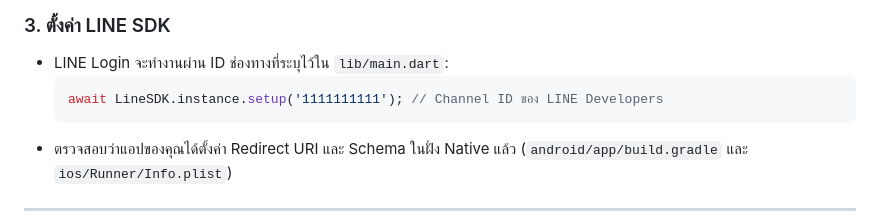
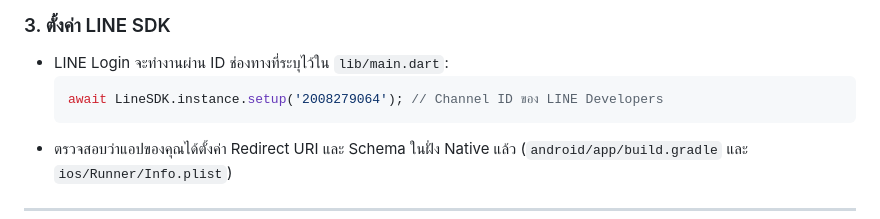
Before and after one commit to financeCare/frontend, a Markdown page: README.md, the part around the change. Drawn GitHub-style.

````diff
--- a/README.md
+++ b/README.md
@@ -87,7 +87,7 @@ lib/
 ### 3. ตั้งค่า LINE SDK
 * LINE Login จะทำงานผ่าน ID ช่องทางที่ระบุไว้ใน `lib/main.dart`:
   ```dart
-  await LineSDK.instance.setup('1111111111'); // Channel ID ของ LINE Developers
+  await LineSDK.instance.setup('2008279064'); // Channel ID ของ LINE Developers
   ```
 * ตรวจสอบว่าแอปของคุณได้ตั้งค่า Redirect URI และ Schema ในฝั่ง Native แล้ว (`android/app/build.gradle` และ `ios/Runner/Info.plist`)
 
````
